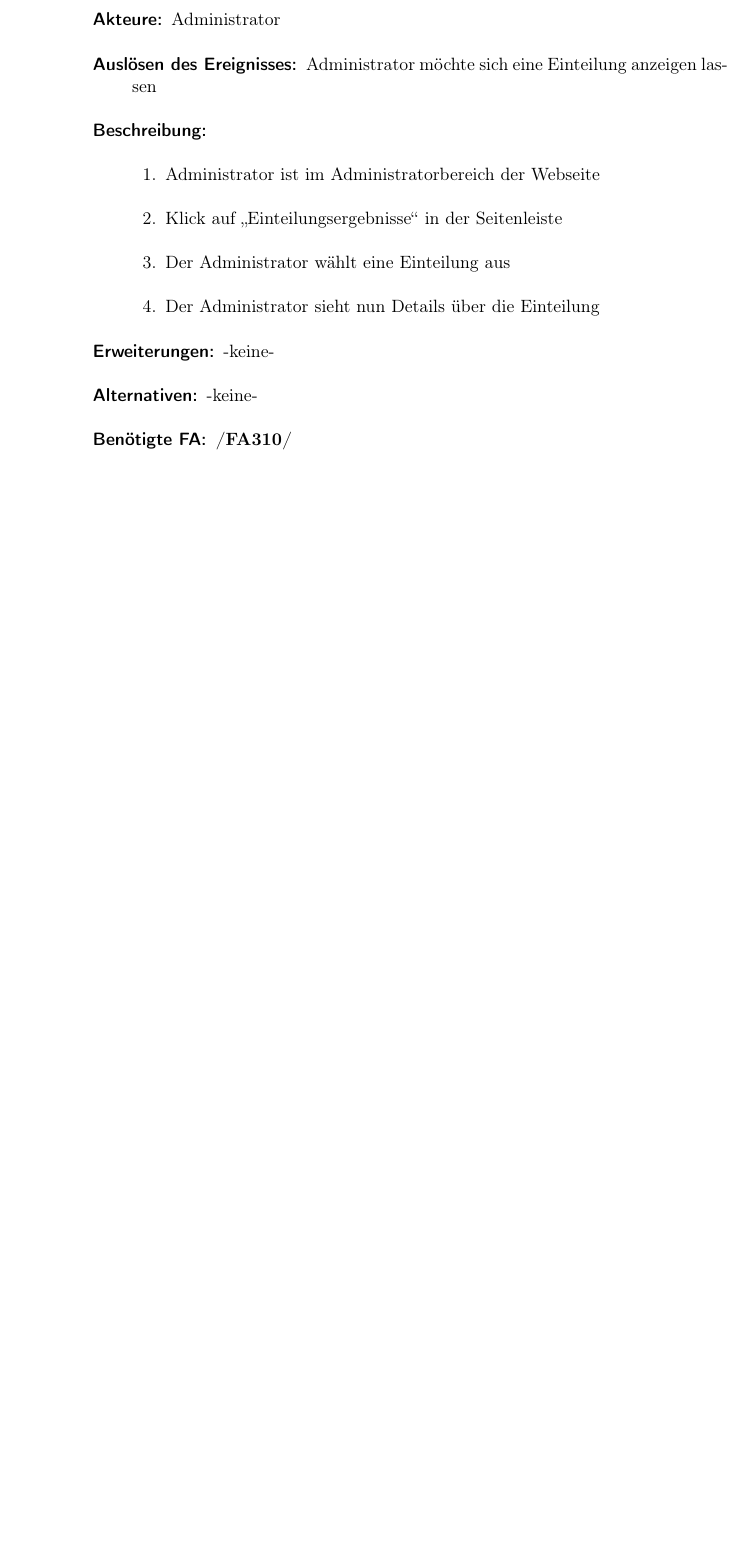
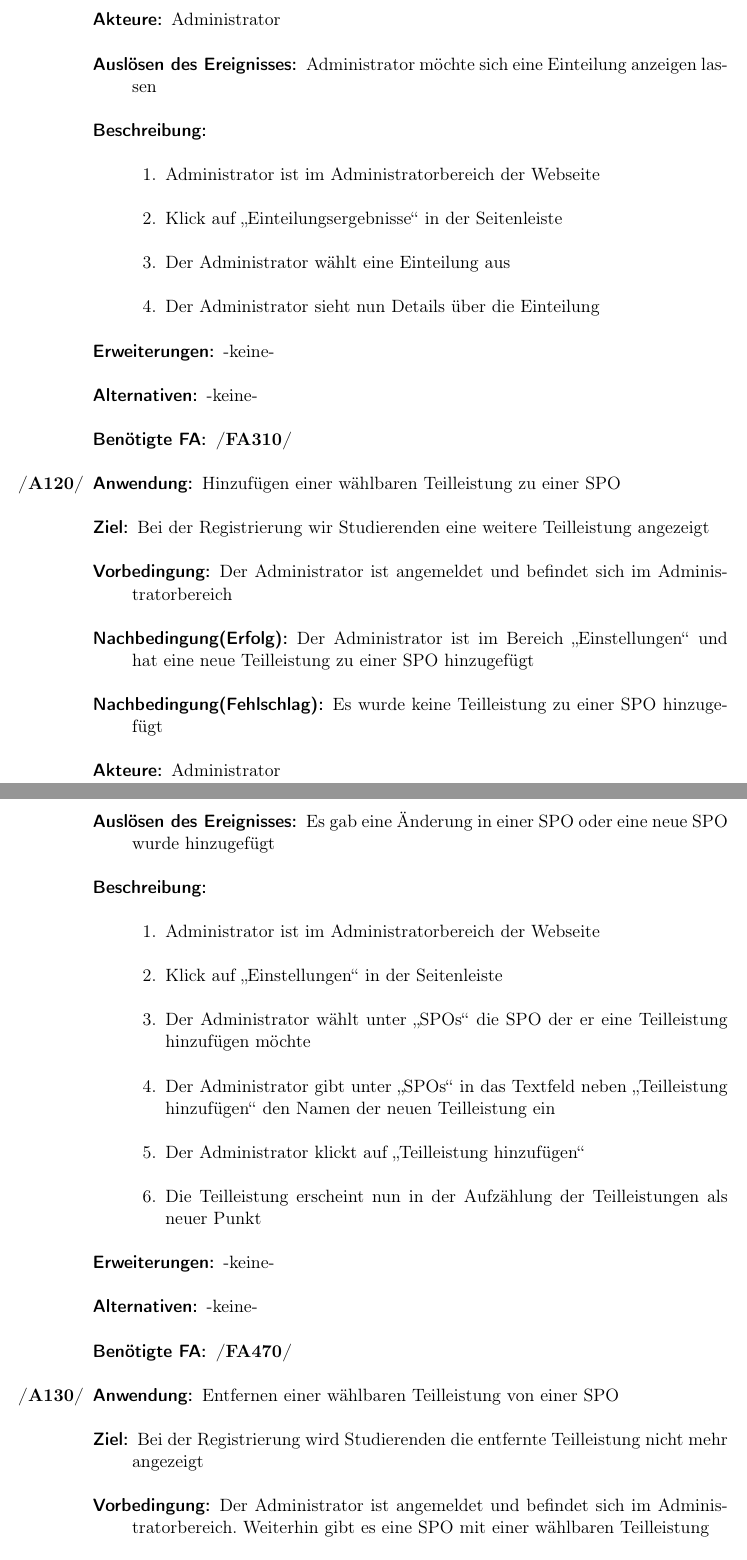
Before and after one commit to EmilDohse/pse_allocation, a LaTeX document (Pflichtenheft_pse/document.tex): part of page 40 of 56 before the commit and two parts of pages 40 and 41 of 58 after it, the two joined at a grey line, cut so that both start at the same text, the shorter picture padded with empty space. Compiled offline with pdfLaTeX.

Commit message:
kleine änderungen und 2 anweendungsfälle

```diff
--- a/Pflichtenheft_pse/document.tex
+++ b/Pflichtenheft_pse/document.tex
@@ -1416,3 +1425,46 @@ Folgende Funktionssequenzen sind zu überprüfen:
   	\item[Benötigte FA:] \ref{FAadminÜbersicht}
   \end{description}
 
+  \item \label{UCadminSPOteilleistungAdd}
+    \begin{description}
+    \item[Anwendung:] Hinzufügen einer wählbaren \gls{Teilleistung} zu einer
+    \gls{SPO}
+    \item[Ziel:] Bei der Registrierung wir Studierenden eine weitere
+    Teilleistung angezeigt
+    \item[Vorbedingung:] Der Administrator ist angemeldet und befindet sich im Administratorbereich
+    \item[Nachbedingung(Erfolg):] Der Administrator ist im Bereich
+    \enquote{Einstellungen} und hat eine neue Teilleistung zu einer SPO
+    hinzugefügt
+    \item[Nachbedingung(Fehlschlag):] Es wurde keine Teilleistung zu einer SPO
+    hinzugefügt
+    \item[Akteure:] Administrator
+    \item[Auslösen des Ereignisses:] Es gab eine Änderung in einer SPO oder eine
+    neue SPO wurde hinzugefügt
+    \item[Beschreibung:]~
+    \begin{enumerate}
+      \item[1.] Administrator ist im Administratorbereich der Webseite
+      \item[2.] Klick auf \enquote{Einstellungen} in der Seitenleiste
+      \item[3.] Der Administrator wählt unter \enquote{SPOs} die SPO der er eine
+      Teilleistung hinzufügen möchte
+      \item[4.] Der Administrator gibt unter \enquote{SPOs} in das Textfeld
+      neben \enquote{Teilleistung hinzufügen} den Namen der neuen Teilleistung
+      ein
+      \item[5.] Der Administrator klickt auf \enquote{Teilleistung hinzufügen}
+      \item[6.] Die Teilleistung erscheint nun in der Aufzählung der
+      Teilleistungen als neuer Punkt
+    \end{enumerate}
+    \item[Erweiterungen:] -keine-
+    \item[Alternativen:] -keine-
+    \item[Benötigte FA:] \ref{FAadminSPOhinzufügen}
+  \end{description}
+
+  \item \label{UCadminSPOteilleistungRM}
+    \begin{description}
+    \item[Anwendung:] Entfernen einer wählbaren \gls{Teilleistung} von einer
+    \gls{SPO}
+    \item[Ziel:] Bei der Registrierung wird Studierenden die entfernte
+    Teilleistung nicht mehr angezeigt
+    \item[Vorbedingung:] Der Administrator ist angemeldet und befindet sich im
+    Administratorbereich. Weiterhin gibt es eine SPO mit einer wählbaren
+    Teilleistung
+    \item[Nachbedingung(Erfolg):] Der Administrator ist im Bereich
```
Also changed, not shown: Pflichtenheft_pse/WasNochZuTunIst.txt (+1 -0 lines), Pflichtenheft_pse/document.tex (85 more changed lines).
